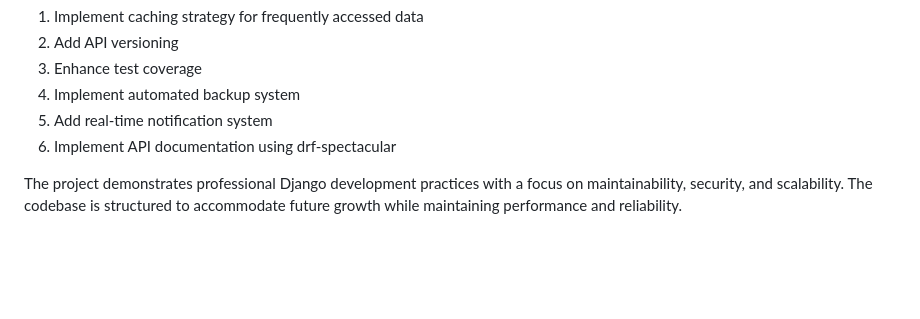
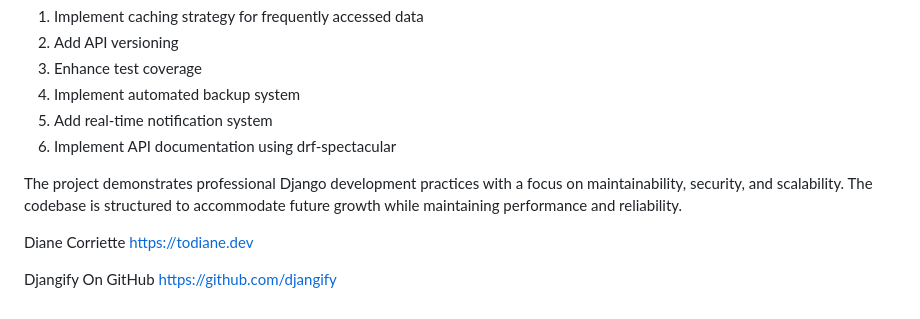
Before and after one commit to todiane/djangify_backend, a Markdown page: README.md, the part around the change. Rendered like a GitHub page; blank space fills up the shorter version.

```diff
--- a/README.md
+++ b/README.md
@@ -125,3 +125,9 @@ djangify_backend/
 6. Implement API documentation using drf-spectacular
 
 The project demonstrates professional Django development practices with a focus on maintainability, security, and scalability. The codebase is structured to accommodate future growth while maintaining performance and reliability.
+
+Diane Corriette
+https://todiane.dev
+
+Djangify On GitHub
+https://github.com/djangify
```
